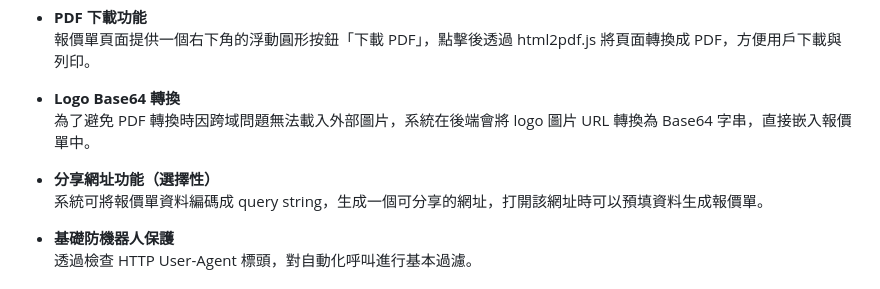
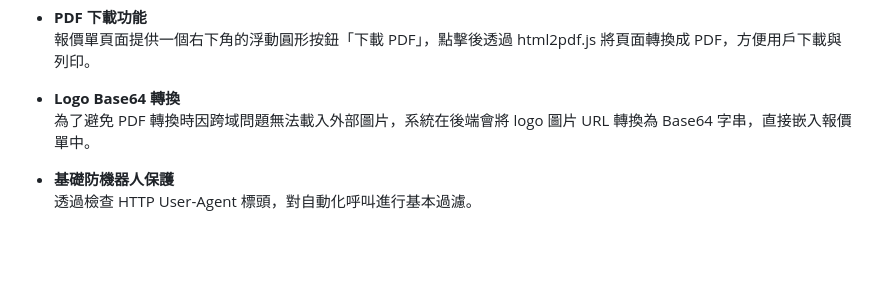
Before and after one commit to lazyjerry/estimate-generator, a Markdown page: README.md, the part around the change. Drawn GitHub-style; blank space fills up the shorter version.

Commit message:
移除分享功能說明

```diff
--- a/README.md
+++ b/README.md
@@ -24,9 +24,6 @@
 
 - **Logo Base64 轉換**
   為了避免 PDF 轉換時因跨域問題無法載入外部圖片，系統在後端會將 logo 圖片 URL 轉換為 Base64 字串，直接嵌入報價單中。
-
-- **分享網址功能（選擇性）**
-  系統可將報價單資料編碼成 query string，生成一個可分享的網址，打開該網址時可以預填資料生成報價單。
 
 - **基礎防機器人保護**
   透過檢查 HTTP User-Agent 標頭，對自動化呼叫進行基本過濾。
```
